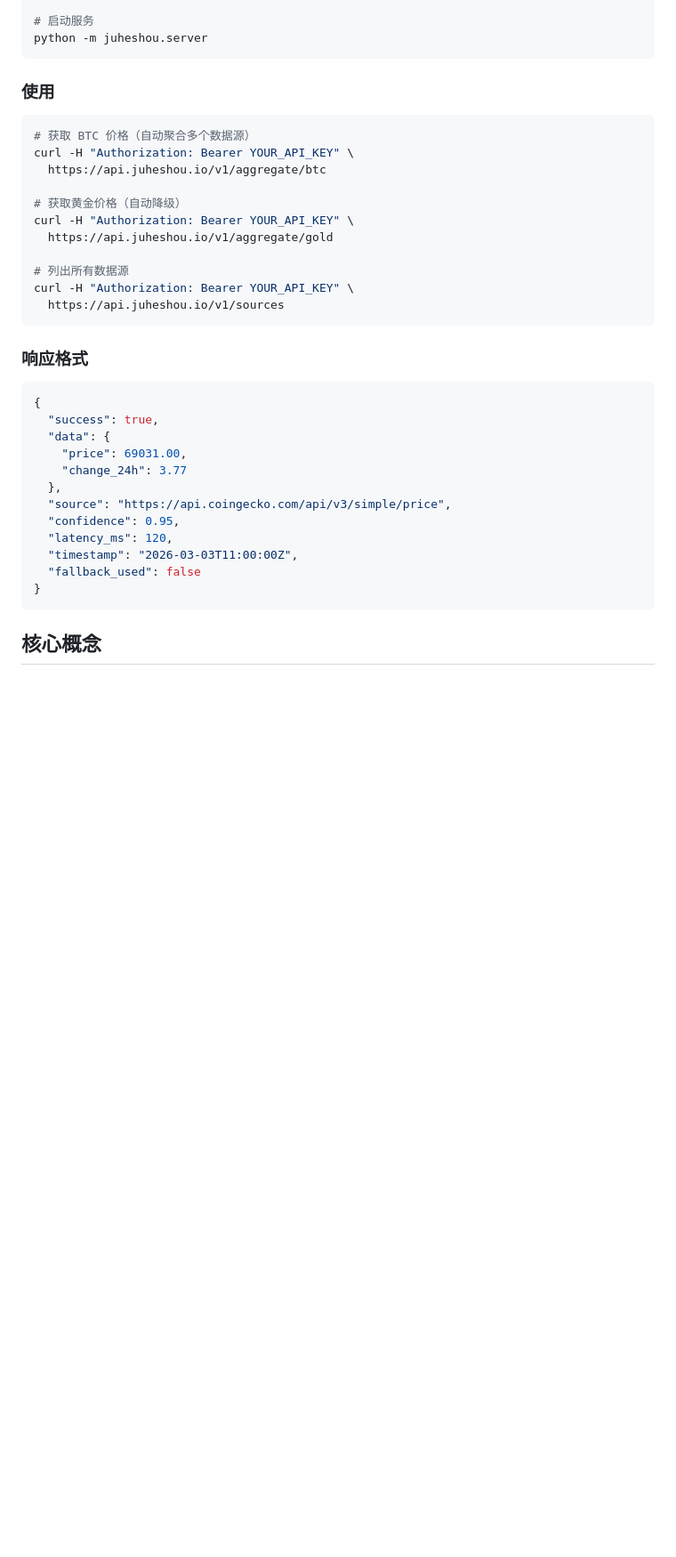
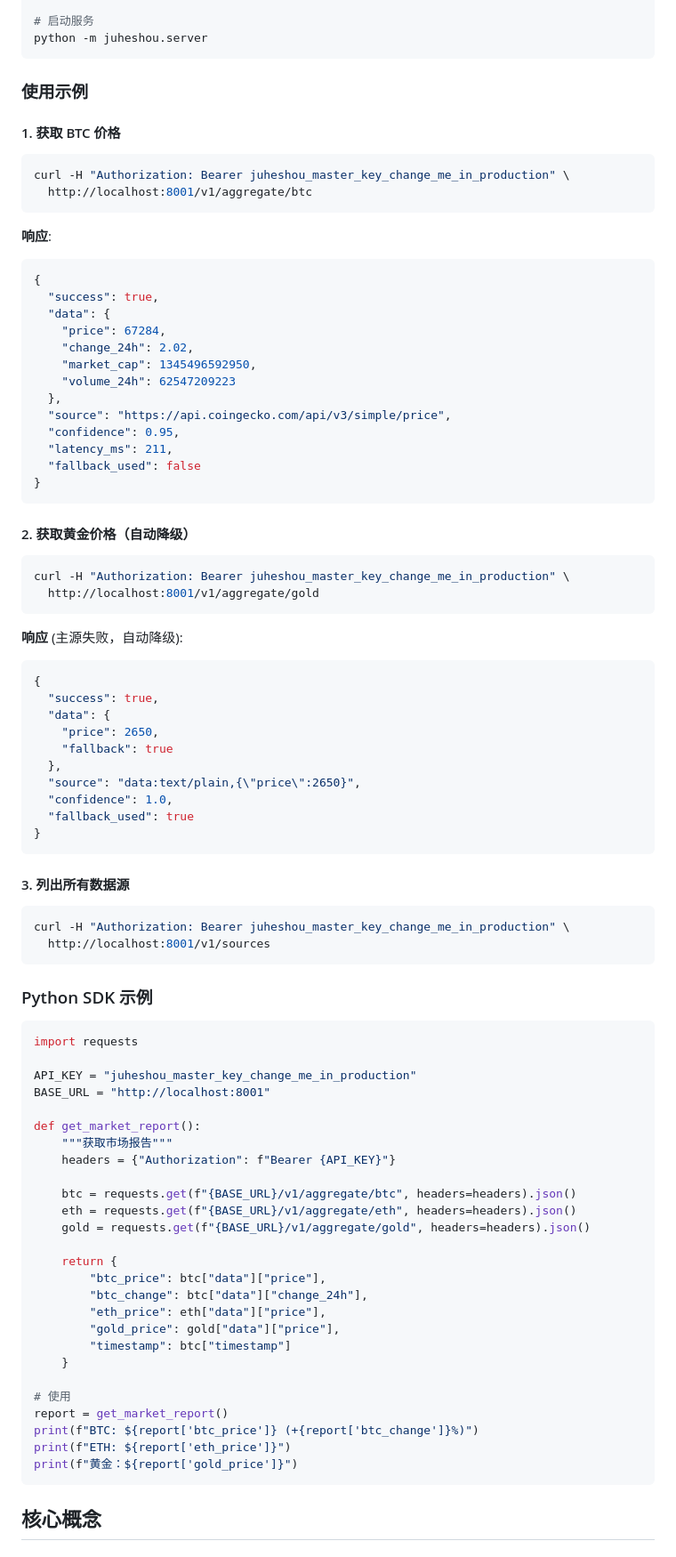
Before and after one commit to Fyryxm/juheshou, a Markdown page: README.md, the part around one of its changes. Shown at 89% size. Rendered like a GitHub page; blank space fills up the shorter version.

Commit message:
📖 完善 README: 添加使用示例 + 性能指标 + 验证结果
- 添加详细使用示例 (curl + Python SDK)
- 更新数据源状态表格
- 添加性能指标表格
- 添加 12 个验证测试结果
- 添加相关链接章节

版本：v0.4.0

````diff
--- a/README.md
+++ b/README.md
@@ -49,37 +49,86 @@ cp .env.example .env
 python -m juheshou.server
 ```
 
-### 使用
+### 使用示例
 
+#### 1. 获取 BTC 价格
 ```bash
-# 获取 BTC 价格（自动聚合多个数据源）
-curl -H "Authorization: Bearer YOUR_API_KEY" \
-  https://api.juheshou.io/v1/aggregate/btc
-
-# 获取黄金价格（自动降级）
-curl -H "Authorization: Bearer YOUR_API_KEY" \
-  https://api.juheshou.io/v1/aggregate/gold
-
-# 列出所有数据源
-curl -H "Authorization: Bearer YOUR_API_KEY" \
-  https://api.juheshou.io/v1/sources
+curl -H "Authorization: Bearer juheshou_master_key_change_me_in_production" \
+  http://localhost:8001/v1/aggregate/btc
 ```
 
-### 响应格式
-
+**响应**:
 ```json
 {
   "success": true,
   "data": {
-    "price": 69031.00,
-    "change_24h": 3.77
+    "price": 67284,
+    "change_24h": 2.02,
+    "market_cap": 1345496592950,
+    "volume_24h": 62547209223
   },
   "source": "https://api.coingecko.com/api/v3/simple/price",
   "confidence": 0.95,
-  "latency_ms": 120,
-  "timestamp": "2026-03-03T11:00:00Z",
+  "latency_ms": 211,
   "fallback_used": false
 }
+```
+
+#### 2. 获取黄金价格（自动降级）
+```bash
+curl -H "Authorization: Bearer juheshou_master_key_change_me_in_production" \
+  http://localhost:8001/v1/aggregate/gold
+```
+
+**响应** (主源失败，自动降级):
+```json
+{
+  "success": true,
+  "data": {
+    "price": 2650,
+    "fallback": true
+  },
+  "source": "data:text/plain,{\"price\":2650}",
+  "confidence": 1.0,
+  "fallback_used": true
+}
+```
+
+#### 3. 列出所有数据源
+```bash
+curl -H "Authorization: Bearer juheshou_master_key_change_me_in_production" \
+  http://localhost:8001/v1/sources
+```
+
+### Python SDK 示例
+
+```python
+import requests
+
+API_KEY = "juheshou_master_key_change_me_in_production"
+BASE_URL = "http://localhost:8001"
+
+def get_market_report():
+    """获取市场报告"""
+    headers = {"Authorization": f"Bearer {API_KEY}"}
+
+    btc = requests.get(f"{BASE_URL}/v1/aggregate/btc", headers=headers).json()
+    eth = requests.get(f"{BASE_URL}/v1/aggregate/eth", headers=headers).json()
+    gold = requests.get(f"{BASE_URL}/v1/aggregate/gold", headers=headers).json()
+
+    return {
+        "btc_price": btc["data"]["price"],
+        "btc_change": btc["data"]["change_24h"],
+        "eth_price": eth["data"]["price"],
+        "gold_price": gold["data"]["price"],
+        "timestamp": btc["timestamp"]
+    }
+
+# 使用
+report = get_market_report()
+print(f"BTC: ${report['btc_price']} (+{report['btc_change']}%)")
+print(f"ETH: ${report['eth_price']}")
+print(f"黄金：${report['gold_price']}")
 ```
 
 ## 核心概念
````
Also changed, not shown: other parts of README.md (+53 -6 lines).
